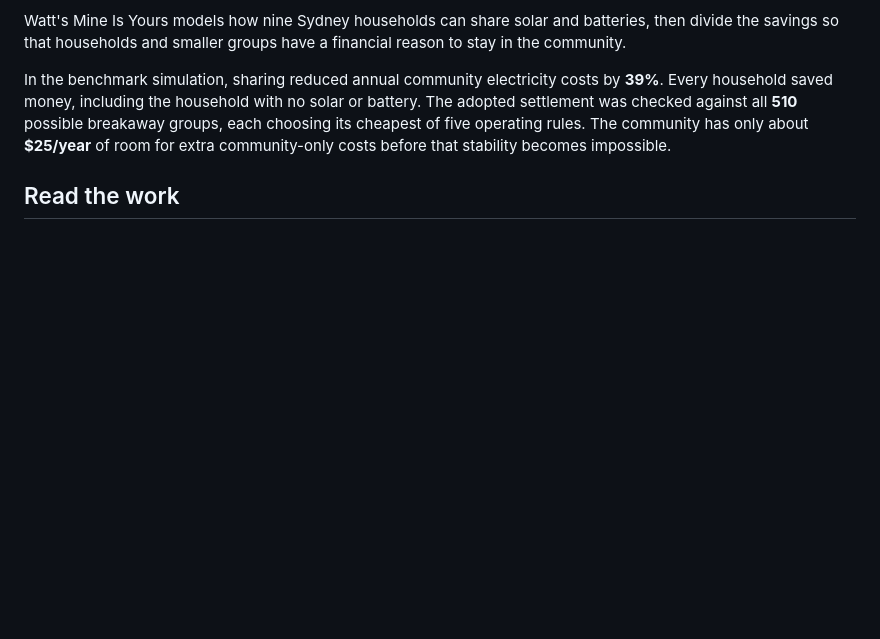
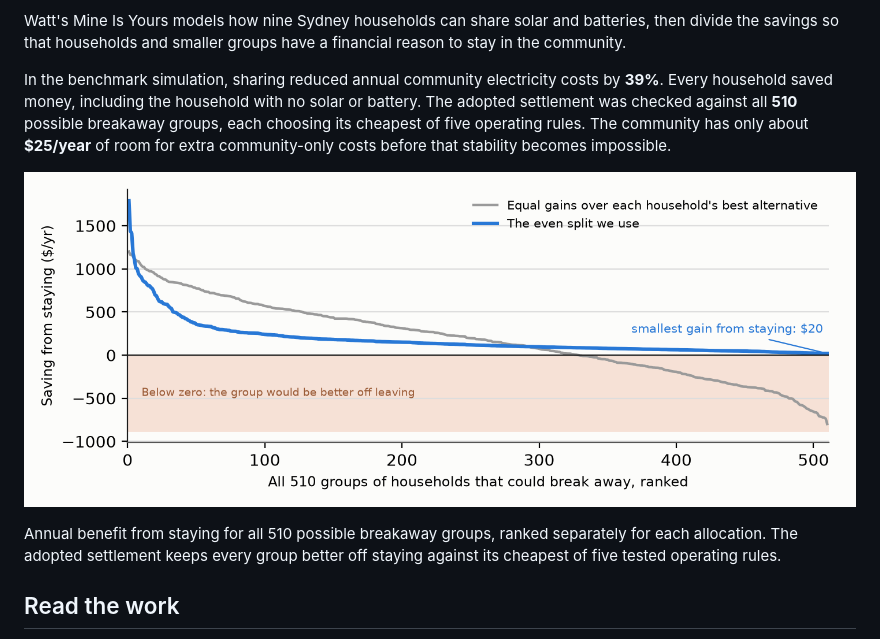
Before and after one commit to jasperdewytt/cul-de-watt, a Markdown page: README.md, the part around one of its changes. GitHub-like rendering; pictures changed too: assets/groups-stay.png (added); blank space fills up the shorter version.

```diff
--- a/README.md
+++ b/README.md
@@ -6,6 +8,10 @@ Watt's Mine Is Yours models how nine Sydney households can share solar and batte
 
 In the benchmark simulation, sharing reduced annual community electricity costs by **39%**. Every household saved money, including the household with no solar or battery. The adopted settlement was checked against all **510** possible breakaway groups, each choosing its cheapest of five operating rules. The community has only about **$25/year** of room for extra community-only costs before that stability becomes impossible.
 
+![Coalition stability comparison](assets/groups-stay.png)
+
+Annual benefit from staying for all 510 possible breakaway groups, ranked separately for each allocation. The adopted settlement keeps every group better off staying against its cheapest of five tested operating rules.
+
 ## Read the work
 
 - [Main report](report/ComErgy2026_report.pdf)
```
Also changed, not shown: other parts of README.md (+2 -0 lines), 1 other file.
